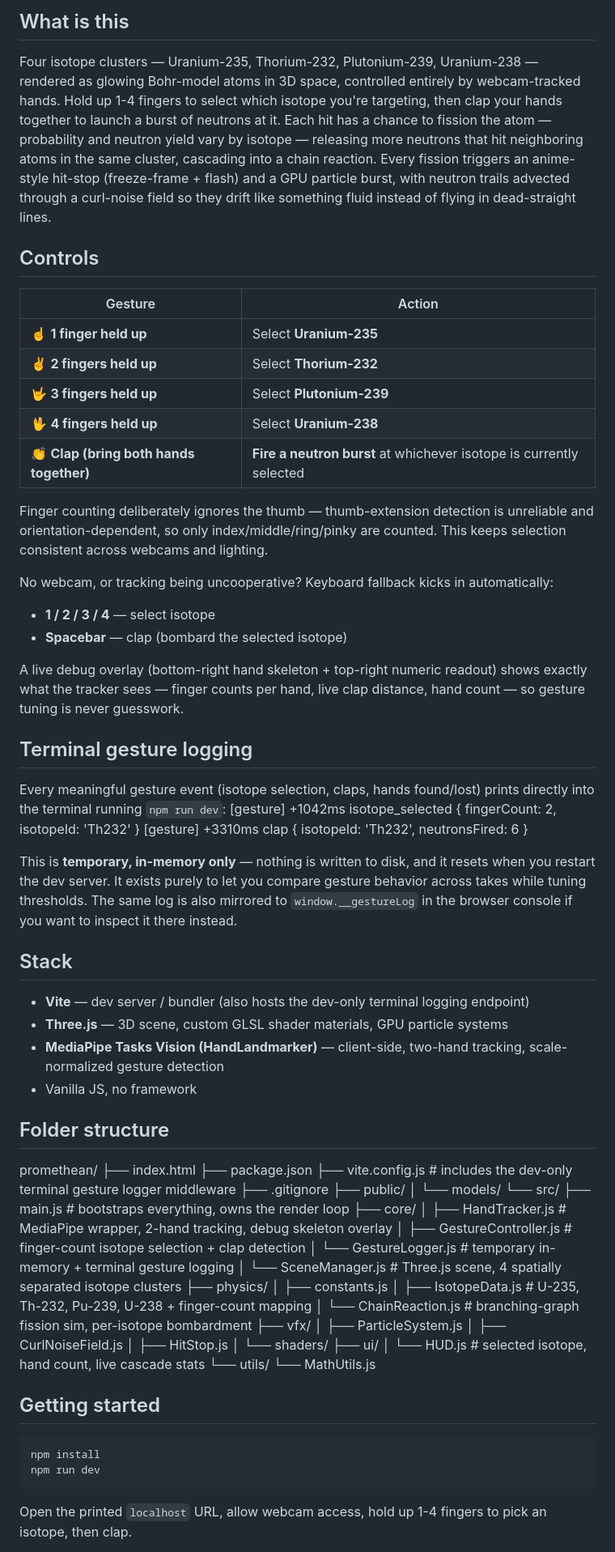
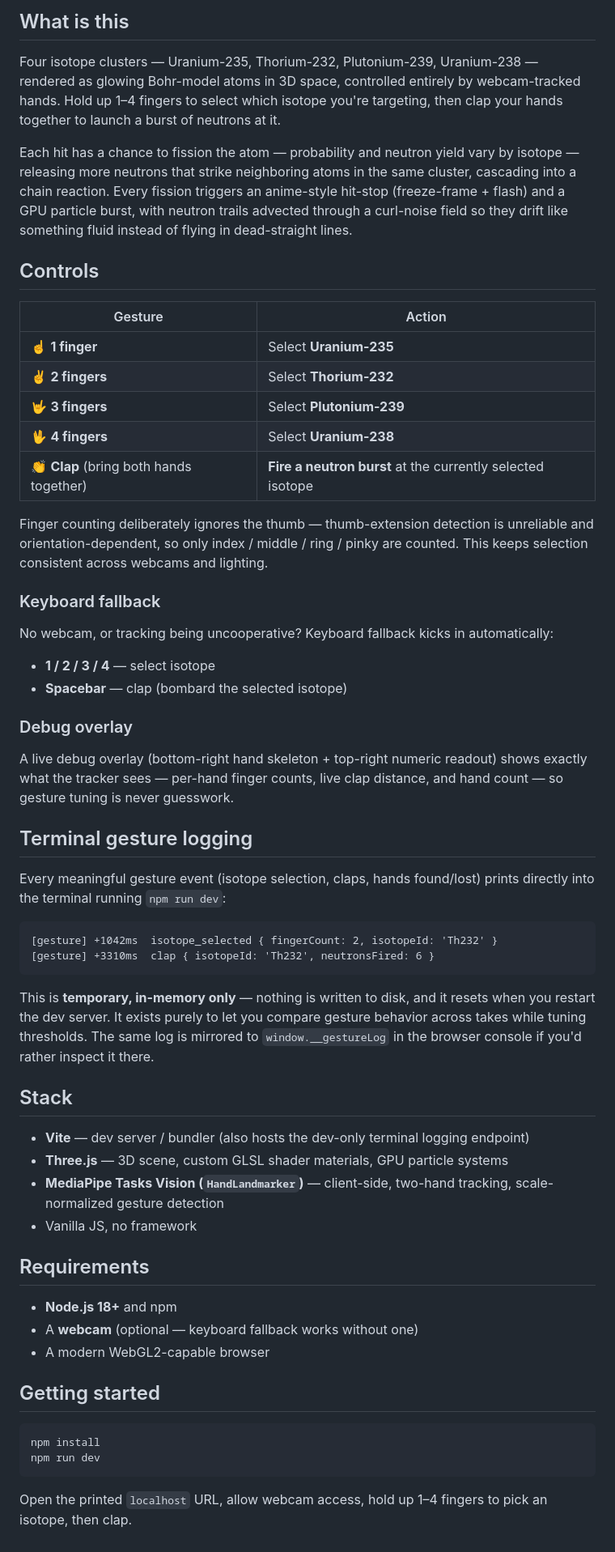
Before and after one commit to AnonymousSingh-007/Promethean, a Markdown page: README.md, the part around one of its changes. Shown at 81% size. Drawn GitHub-style.

Commit message:
feat: update README for improved clarity and formatting of controls and features

````diff
--- a/README.md
+++ b/README.md
@@ -20,10 +20,11 @@ Hold up fingers to choose an isotope. Clap to bombard it. Watch the cascade.
 
 Four isotope clusters — Uranium-235, Thorium-232, Plutonium-239, Uranium-238 —
 rendered as glowing Bohr-model atoms in 3D space, controlled entirely by
-webcam-tracked hands. Hold up 1-4 fingers to select which isotope you're
+webcam-tracked hands. Hold up 1–4 fingers to select which isotope you're
 targeting, then clap your hands together to launch a burst of neutrons at it.
+
 Each hit has a chance to fission the atom — probability and neutron yield vary
-by isotope — releasing more neutrons that hit neighboring atoms in the same
+by isotope — releasing more neutrons that strike neighboring atoms in the same
 cluster, cascading into a chain reaction. Every fission triggers an anime-style
 hit-stop (freeze-frame + flash) and a GPU particle burst, with neutron trails
 advected through a curl-noise field so they drift like something fluid instead
@@ -31,74 +32,59 @@ of flying in dead-straight lines.
 
 ## Controls
 
-| Gesture                         | Action                                                    |
-|-----------------------------------|--------------------------------------------------------------|
-| ☝️ **1 finger held up**            | Select **Uranium-235**                                      |
-| ✌️ **2 fingers held up**            | Select **Thorium-232**                                      |
-| 🤟 **3 fingers held up**            | Select **Plutonium-239**                                    |
-| 🖖 **4 fingers held up**            | Select **Uranium-238**                                      |
-| 👏 **Clap (bring both hands together)** | **Fire a neutron burst** at whichever isotope is currently selected |
+| Gesture | Action |
+|---|---|
+| ☝️ **1 finger** | Select **Uranium-235** |
+| ✌️ **2 fingers** | Select **Thorium-232** |
+| 🤟 **3 fingers** | Select **Plutonium-239** |
+| 🖖 **4 fingers** | Select **Uranium-238** |
+| 👏 **Clap** (bring both hands together) | **Fire a neutron burst** at the currently selected isotope |
 
 Finger counting deliberately ignores the thumb — thumb-extension detection is
-unreliable and orientation-dependent, so only index/middle/ring/pinky are
+unreliable and orientation-dependent, so only index / middle / ring / pinky are
 counted. This keeps selection consistent across webcams and lighting.
 
-No webcam, or tracking being uncooperative? Keyboard fallback kicks in automatically:
+### Keyboard fallback
+
+No webcam, or tracking being uncooperative? Keyboard fallback kicks in
+automatically:
+
 - **1 / 2 / 3 / 4** — select isotope
 - **Spacebar** — clap (bombard the selected isotope)
 
+### Debug overlay
+
 A live debug overlay (bottom-right hand skeleton + top-right numeric readout)
-shows exactly what the tracker sees — finger counts per hand, live clap
-distance, hand count — so gesture tuning is never guesswork.
+shows exactly what the tracker sees — per-hand finger counts, live clap
+distance, and hand count — so gesture tuning is never guesswork.
 
 ## Terminal gesture logging
 
-Every meaningful gesture event (isotope selection, claps, hands
-found/lost) prints directly into the terminal running `npm run dev`:
+Every meaningful gesture event (isotope selection, claps, hands found/lost)
+prints directly into the terminal running `npm run dev`:
+
+```text
 [gesture] +1042ms  isotope_selected { fingerCount: 2, isotopeId: 'Th232' }
 [gesture] +3310ms  clap { isotopeId: 'Th232', neutronsFired: 6 }
+```
 
 This is **temporary, in-memory only** — nothing is written to disk, and it
 resets when you restart the dev server. It exists purely to let you compare
-gesture behavior across takes while tuning thresholds. The same log is also
-mirrored to `window.__gestureLog` in the browser console if you want to
-inspect it there instead.
+gesture behavior across takes while tuning thresholds. The same log is mirrored
+to `window.__gestureLog` in the browser console if you'd rather inspect it there.
 
 ## Stack
 
 - **Vite** — dev server / bundler (also hosts the dev-only terminal logging endpoint)
 - **Three.js** — 3D scene, custom GLSL shader materials, GPU particle systems
-- **MediaPipe Tasks Vision (HandLandmarker)** — client-side, two-hand tracking, scale-normalized gesture detection
+- **MediaPipe Tasks Vision (`HandLandmarker`)** — client-side, two-hand tracking, scale-normalized gesture detection
 - Vanilla JS, no framework
 
-## Folder structure
-promethean/
-├── index.html
-├── package.json
-├── vite.config.js              # includes the dev-only terminal gesture logger middleware
-├── .gitignore
-├── public/
-│   └── models/
-└── src/
-├── main.js                  # bootstraps everything, owns the render loop
-├── core/
-│   ├── HandTracker.js        # MediaPipe wrapper, 2-hand tracking, debug skeleton overlay
-│   ├── GestureController.js  # finger-count isotope selection + clap detection
-│   └── GestureLogger.js      # temporary in-memory + terminal gesture logging
-│   └── SceneManager.js       # Three.js scene, 4 spatially separated isotope clusters
-├── physics/
-│   ├── constants.js
-│   ├── IsotopeData.js        # U-235, Th-232, Pu-239, U-238 + finger-count mapping
-│   └── ChainReaction.js      # branching-graph fission sim, per-isotope bombardment
-├── vfx/
-│   ├── ParticleSystem.js
-│   ├── CurlNoiseField.js
-│   ├── HitStop.js
-│   └── shaders/
-├── ui/
-│   └── HUD.js                 # selected isotope, hand count, live cascade stats
-└── utils/
-└── MathUtils.js
+## Requirements
+
+- **Node.js 18+** and npm
+- A **webcam** (optional — keyboard fallback works without one)
+- A modern WebGL2-capable browser
 
 ## Getting started
 
@@ -107,5 +93,5 @@ npm install
 npm run dev
 ```
 
-Open the printed `localhost` URL, allow webcam access, hold up 1-4 fingers to
+Open the printed `localhost` URL, allow webcam access, hold up 1–4 fingers to
 pick an isotope, then clap.
````
Also changed, not shown: other parts of README.md (+47 -5 lines).
